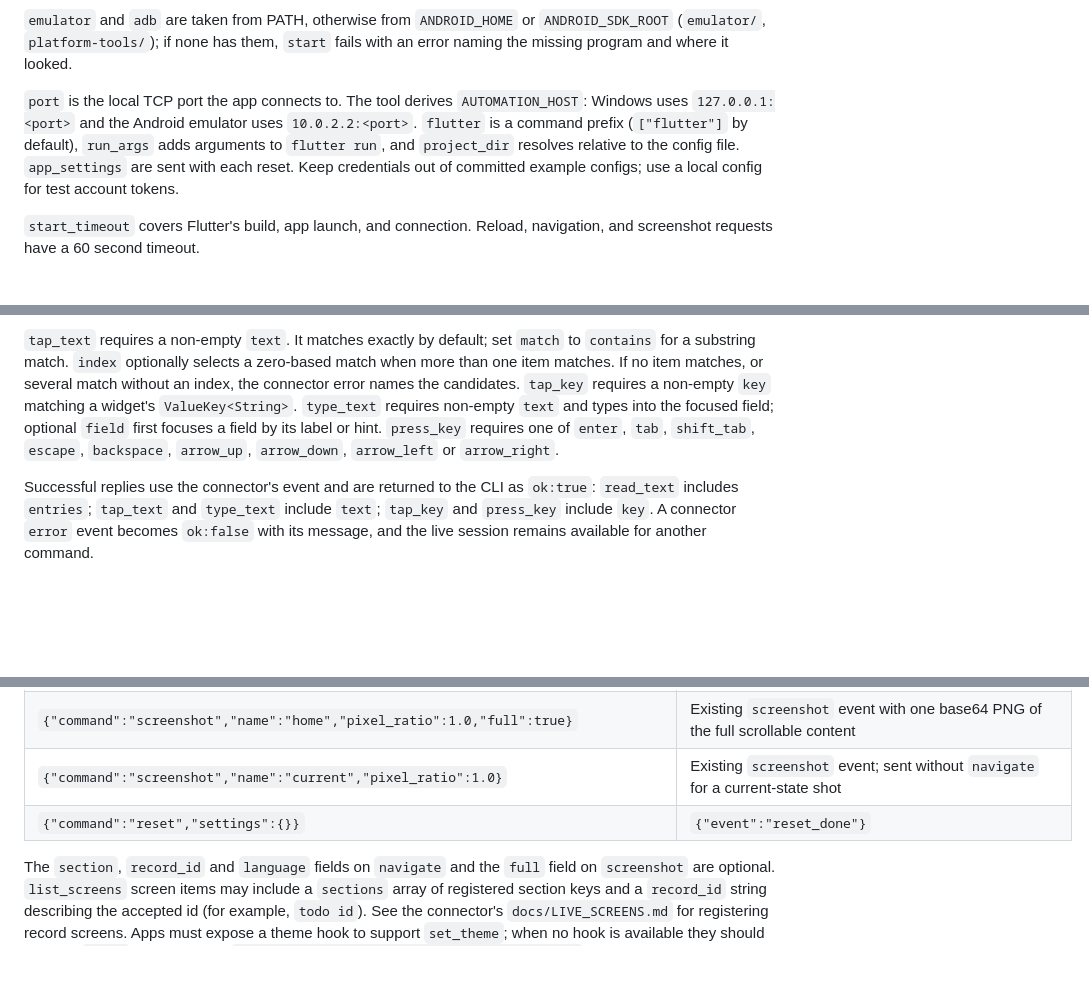
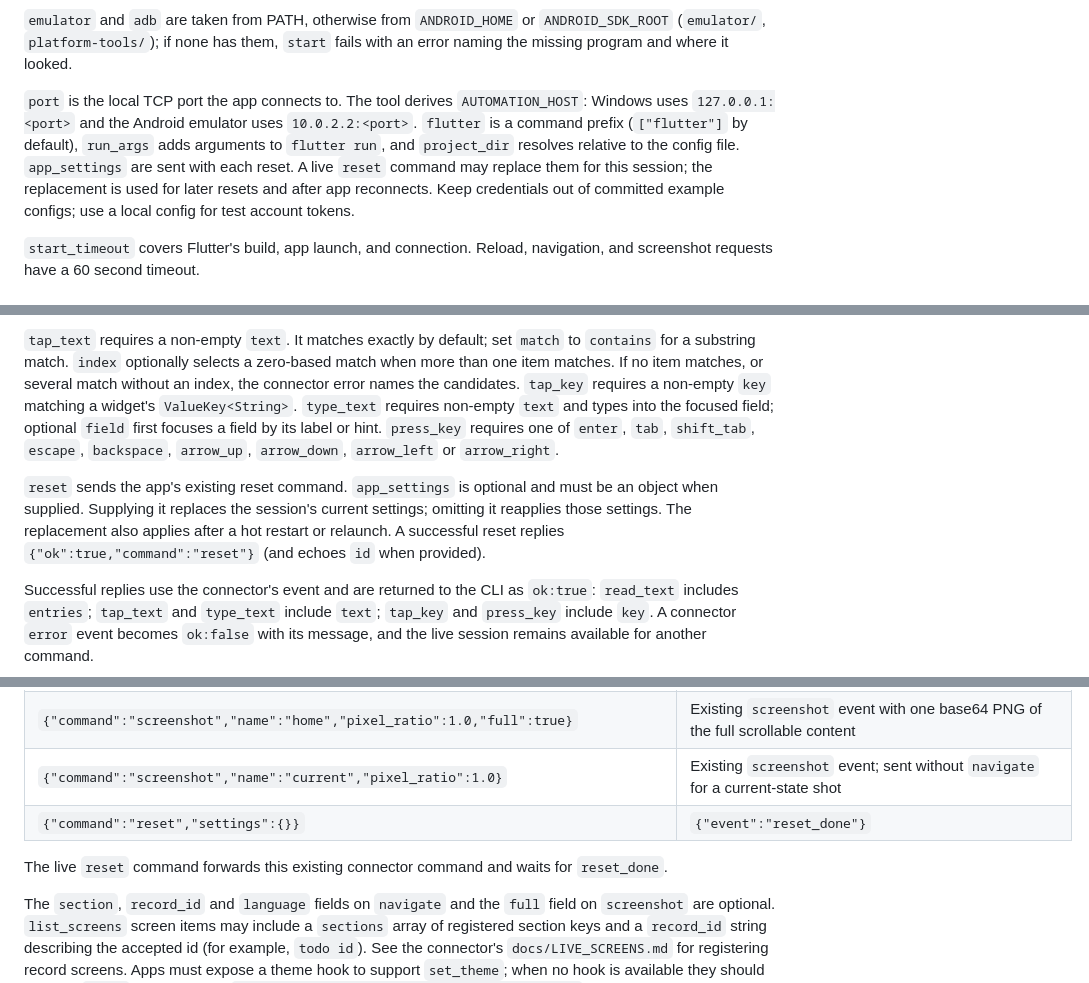
Before and after one commit to BenjaminKobjolke/automated-application-screenshots, a Markdown page: docs/LIVE.md, 3 parts joined by grey strips. Drawn GitHub-style; blank space fills up the shorter version.

```diff
--- a/docs/LIVE.md
+++ b/docs/LIVE.md
@@ -28,7 +28,7 @@ Add a `live` object to the app's screenshot config:
 
 `emulator` and `adb` are taken from PATH, otherwise from `ANDROID_HOME` or `ANDROID_SDK_ROOT` (`emulator/`, `platform-tools/`); if none has them, `start` fails with an error naming the missing program and where it looked.
 
-`port` is the local TCP port the app connects to. The tool derives `AUTOMATION_HOST`: Windows uses `127.0.0.1:<port>` and the Android emulator uses `10.0.2.2:<port>`. `flutter` is a command prefix (`["flutter"]` by default), `run_args` adds arguments to `flutter run`, and `project_dir` resolves relative to the config file. `app_settings` are sent with each reset. Keep credentials out of committed example configs; use a local config for test account tokens.
+`port` is the local TCP port the app connects to. The tool derives `AUTOMATION_HOST`: Windows uses `127.0.0.1:<port>` and the Android emulator uses `10.0.2.2:<port>`. `flutter` is a command prefix (`["flutter"]` by default), `run_args` adds arguments to `flutter run`, and `project_dir` resolves relative to the config file. `app_settings` are sent with each reset. A live `reset` command may replace them for this session; the replacement is used for later resets and after app reconnects. Keep credentials out of committed example configs; use a local config for test account tokens.
 
 `start_timeout` covers Flutter's build, app launch, and connection. Reload, navigation, and screenshot requests have a 60 second timeout.
 
@@ -79,6 +80,8 @@ Before `start`, commands other than `stop` return `{"ok":false,"error":"not star
 `read_text` returns visible entries in app reading order. Each entry has `text`, `kind` (`text`, `button` or `text_field`), `enabled` and `bounds` (`[left, top, right, bottom]` fractions of the app view). Text fields may also include `label`, `hint` and `value`; absent optional fields are omitted. Unknown entry kinds are skipped so a newer connector can add kinds without breaking older tools.
 
 `tap_text` requires a non-empty `text`. It matches exactly by default; set `match` to `contains` for a substring match. `index` optionally selects a zero-based match when more than one item matches. If no item matches, or several match without an index, the connector error names the candidates. `tap_key` requires a non-empty `key` matching a widget's `ValueKey<String>`. `type_text` requires non-empty `text` and types into the focused field; optional `field` first focuses a field by its label or hint. `press_key` requires one of `enter`, `tab`, `shift_tab`, `escape`, `backspace`, `arrow_up`, `arrow_down`, `arrow_left` or `arrow_right`.
+
+`reset` sends the app's existing reset command. `app_settings` is optional and must be an object when supplied. Supplying it replaces the session's current settings; omitting it reapplies those settings. The replacement also applies after a hot restart or relaunch. A successful reset replies `{"ok":true,"command":"reset"}` (and echoes `id` when provided).
 
 Successful replies use the connector's event and are returned to the CLI as `ok:true`: `read_text` includes `entries`; `tap_text` and `type_text` include `text`; `tap_key` and `press_key` include `key`. A connector `error` event becomes `ok:false` with its message, and the live session remains available for another command.
 
@@ -131,6 +134,8 @@ The connector connects to `AUTOMATION_HOST` over TCP and handles one JSON comman
 | `{"command":"screenshot","name":"current","pixel_ratio":1.0}` | Existing `screenshot` event; sent without `navigate` for a current-state shot |
 | `{"command":"reset","settings":{}}` | `{"event":"reset_done"}` |
 
+The live `reset` command forwards this existing connector command and waits for `reset_done`.
+
 The `section`, `record_id` and `language` fields on `navigate` and the `full` field on `screenshot` are optional. `list_screens` screen items may include a `sections` array of registered section keys and a `record_id` string describing the accepted id (for example, `todo id`). See the connector's `docs/LIVE_SCREENS.md` for registering record screens. Apps must expose a theme hook to support `set_theme`; when no hook is available they should send an `error` event such as `theme switching is not supported by this app`.
 
 Any operation can reply with the existing `error` event and a message. After a hot restart the app reconnects; the tool accepts the new connection and resets it before continuing. The shared connector guide covers screen registration, debug-only use, test login setup, and screen preparation.
```
Also changed, not shown: other parts of docs/LIVE.md (+19 -2 lines), README.md (+1 -1 lines).
